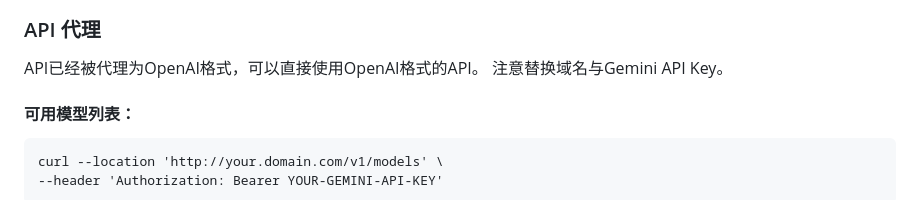
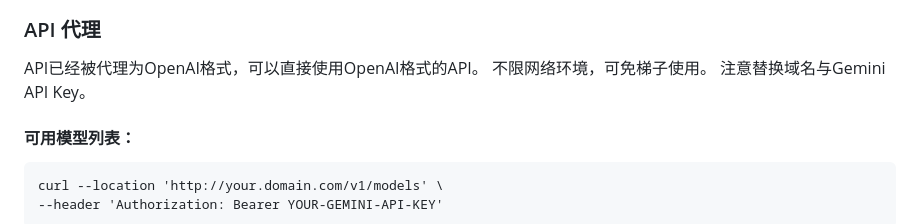
Before and after one commit to zzzmhcn/gemini-playground, a Markdown page: README.MD, the part around the change. Drawn GitHub-style.

```diff
--- a/README.MD
+++ b/README.MD
@@ -80,6 +80,7 @@ Mac/Linux 安装Deno:
 
 ### API 代理
 API已经被代理为OpenAI格式，可以直接使用OpenAI格式的API。
+不限网络环境，可免梯子使用。
 注意替换域名与Gemini API Key。
 
 #### 可用模型列表：
```
